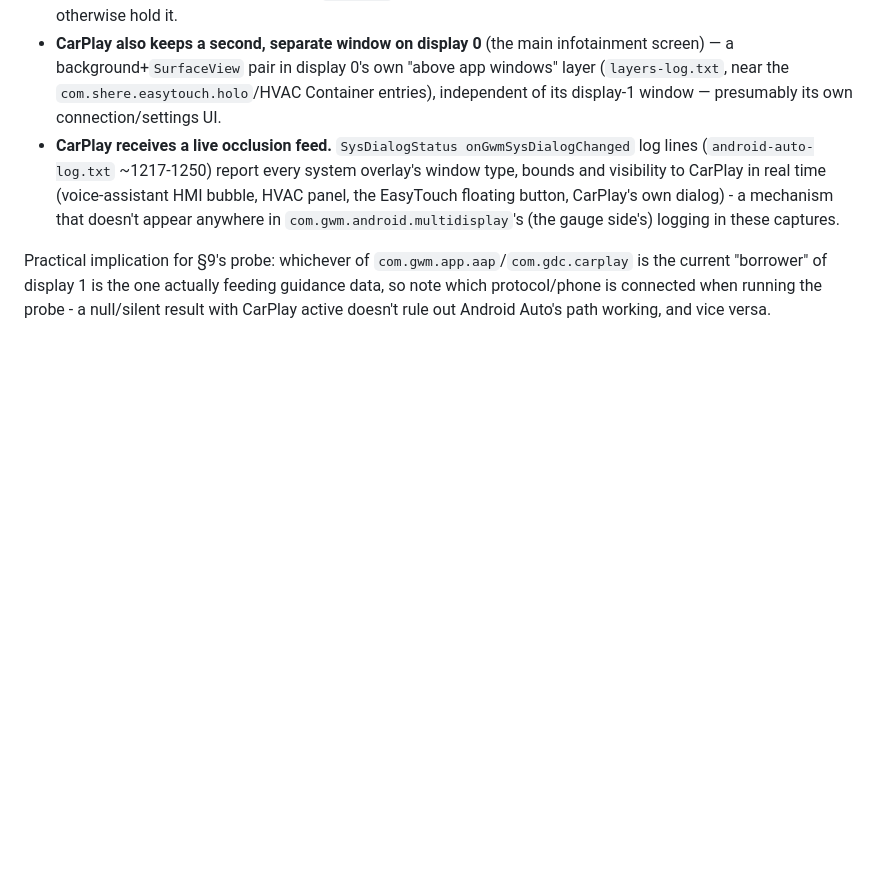
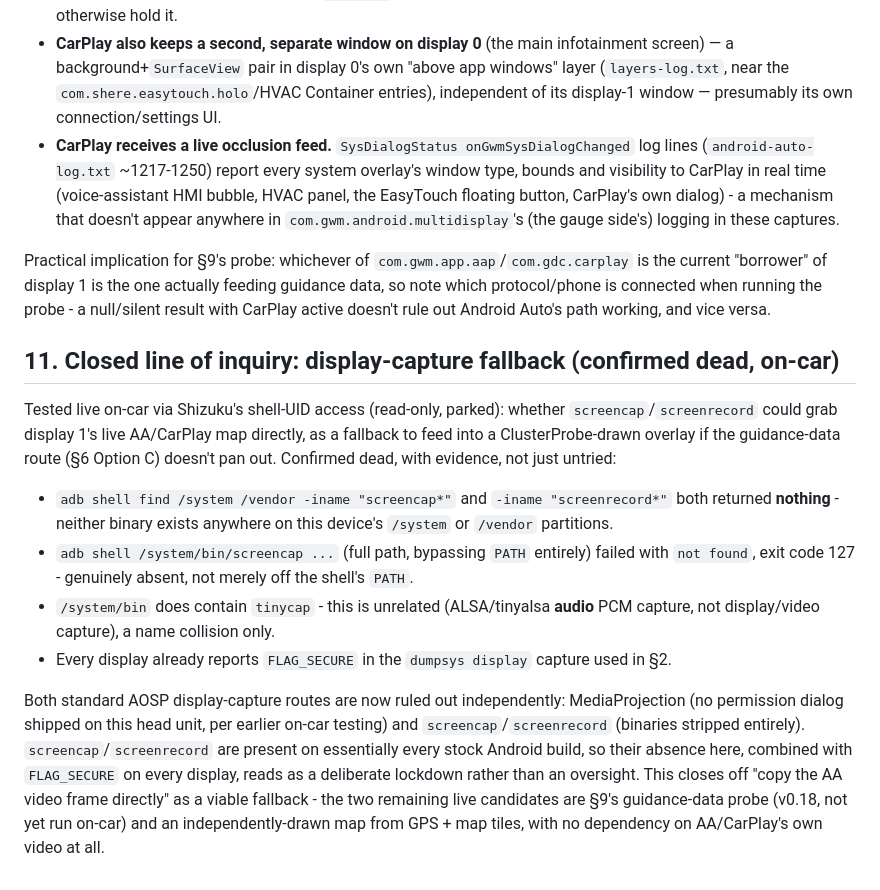
Before and after one commit to jollyboy95/Cluster-test-new, a Markdown page: docs/H7_DISPLAY_ARCHITECTURE.md, the part around the change. GitHub-like rendering; blank space fills up the shorter version.

Commit message:
Doc: record confirmed dead-end on display-capture fallback
On-car Shizuku test: screencap/screenrecord are not just missing from
PATH but absent from /system and /vendor entirely (find + full-path
invocation both confirm). Combined with the earlier MediaProjection
failure and FLAG_SECURE on every display, both standard AOSP capture
routes are now ruled out with evidence. Closes "copy the AA video frame"
as a fallback option; leaves the v0.18 guidance-data probe and an
independently-drawn GPS/tile map as the live candidates.

```diff
--- a/docs/H7_DISPLAY_ARCHITECTURE.md
+++ b/docs/H7_DISPLAY_ARCHITECTURE.md
@@ -347,3 +347,28 @@ Practical implication for §9's probe: whichever of `com.gwm.app.aap`/`com.gdc.c
 current "borrower" of display 1 is the one actually feeding guidance data, so note which
 protocol/phone is connected when running the probe - a null/silent result with CarPlay active
 doesn't rule out Android Auto's path working, and vice versa.
+
+## 11. Closed line of inquiry: display-capture fallback (confirmed dead, on-car)
+
+Tested live on-car via Shizuku's shell-UID access (read-only, parked): whether
+`screencap`/`screenrecord` could grab display 1's live AA/CarPlay map directly, as a fallback
+to feed into a ClusterProbe-drawn overlay if the guidance-data route (§6 Option C) doesn't pan
+out. Confirmed dead, with evidence, not just untried:
+
+- `adb shell find /system /vendor -iname "screencap*"` and `-iname "screenrecord*"` both
+  returned **nothing** - neither binary exists anywhere on this device's `/system` or `/vendor`
+  partitions.
+- `adb shell /system/bin/screencap ...` (full path, bypassing `PATH` entirely) failed with
+  `not found`, exit code 127 - genuinely absent, not merely off the shell's `PATH`.
+- `/system/bin` does contain `tinycap` - this is unrelated (ALSA/tinyalsa **audio** PCM
+  capture, not display/video capture), a name collision only.
+- Every display already reports `FLAG_SECURE` in the `dumpsys display` capture used in §2.
+
+Both standard AOSP display-capture routes are now ruled out independently: MediaProjection
+(no permission dialog shipped on this head unit, per earlier on-car testing) and
+`screencap`/`screenrecord` (binaries stripped entirely). `screencap`/`screenrecord` are present
+on essentially every stock Android build, so their absence here, combined with `FLAG_SECURE` on
+every display, reads as a deliberate lockdown rather than an oversight. This closes off
+"copy the AA video frame directly" as a viable fallback - the two remaining live candidates are
+§9's guidance-data probe (v0.18, not yet run on-car) and an independently-drawn map from GPS +
+map tiles, with no dependency on AA/CarPlay's own video at all.
```
